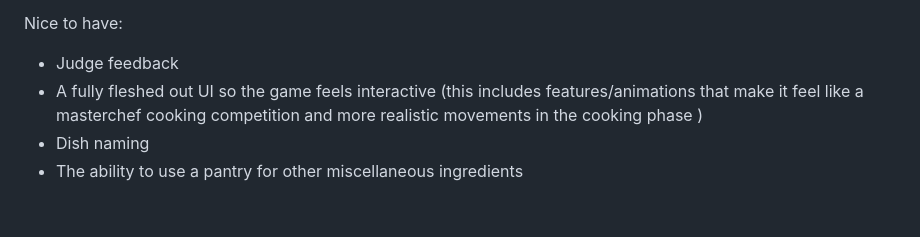
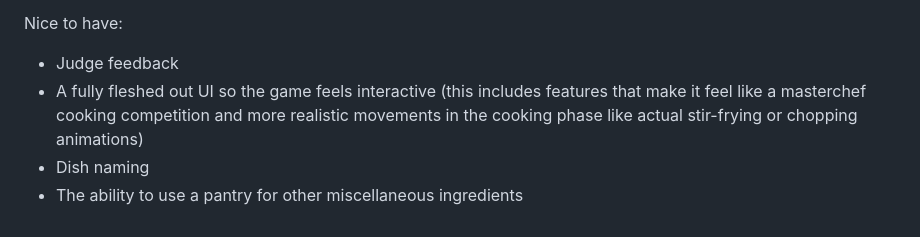
Before and after one commit to irishaoru/masterchef-game, a Markdown page: SPEC.md, the part around the change. GitHub-like rendering.

```diff
--- a/SPEC.md
+++ b/SPEC.md
@@ -52,6 +52,6 @@ Must have:
 
 Nice to have:
 - Judge feedback
-- A fully fleshed out UI so the game feels interactive (this includes features/animations that make it feel like a masterchef cooking competition and more realistic movements in the cooking phase )
+- A fully fleshed out UI so the game feels interactive (this includes features that make it feel like a masterchef cooking competition and more realistic movements in the cooking phase like actual stir-frying or chopping animations)
 - Dish naming
 - The ability to use a pantry for other miscellaneous ingredients
```
Also changed, not shown: README.md (+15 -0 lines).
